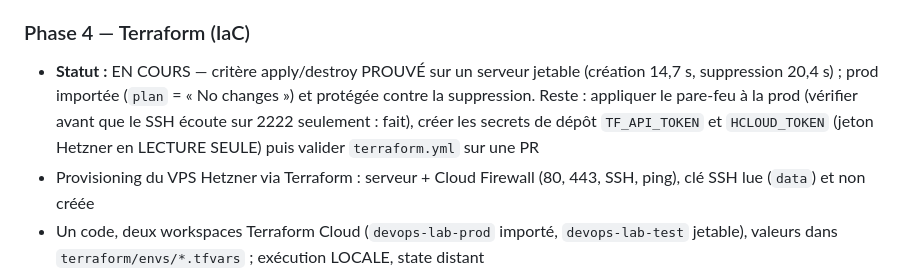
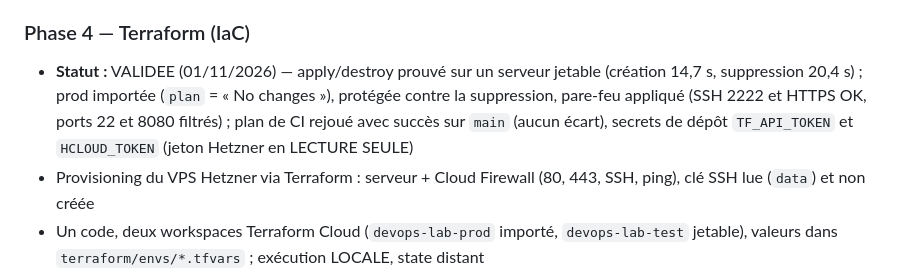
Before and after one commit to MIKE-TAGNE-3il/devops-lab, a Markdown page: CLAUDE.md, the part around the change. Rendered like a GitHub page.

```diff
--- a/CLAUDE.md
+++ b/CLAUDE.md
@@ -105,7 +105,7 @@ Le projet se réalise en 4 semaines séquentielles. Ne jamais sauter une phase.
 - **Critère de validation :** un push sur main déclenche le déploiement automatique en < 5 min
 
 ### Phase 4 — Terraform (IaC)
-- **Statut :** EN COURS — critère apply/destroy PROUVÉ sur un serveur jetable (création 14,7 s, suppression 20,4 s) ; prod importée (`plan` = « No changes ») et protégée contre la suppression. Reste : appliquer le pare-feu à la prod (vérifier avant que le SSH écoute sur 2222 seulement : fait), créer les secrets de dépôt `TF_API_TOKEN` et `HCLOUD_TOKEN` (jeton Hetzner en LECTURE SEULE) puis valider `terraform.yml` sur une PR
+- **Statut :** VALIDEE (01/11/2026) — apply/destroy prouvé sur un serveur jetable (création 14,7 s, suppression 20,4 s) ; prod importée (`plan` = « No changes »), protégée contre la suppression, pare-feu appliqué (SSH 2222 et HTTPS OK, ports 22 et 8080 filtrés) ; plan de CI rejoué avec succès sur `main` (aucun écart), secrets de dépôt `TF_API_TOKEN` et `HCLOUD_TOKEN` (jeton Hetzner en LECTURE SEULE)
 - Provisioning du VPS Hetzner via Terraform : serveur + Cloud Firewall (80, 443, SSH, ping), clé SSH lue (`data`) et non créée
 - Un code, deux workspaces Terraform Cloud (`devops-lab-prod` importé, `devops-lab-test` jetable), valeurs dans `terraform/envs/*.tfvars` ; exécution LOCALE, state distant
 - `terraform plan` en CI (lecture seule, jamais d'apply) sur les PR et chaque lundi (dérive) : `.github/workflows/terraform.yml`
```
Also changed, not shown: README.md (+3 -1 lines).
